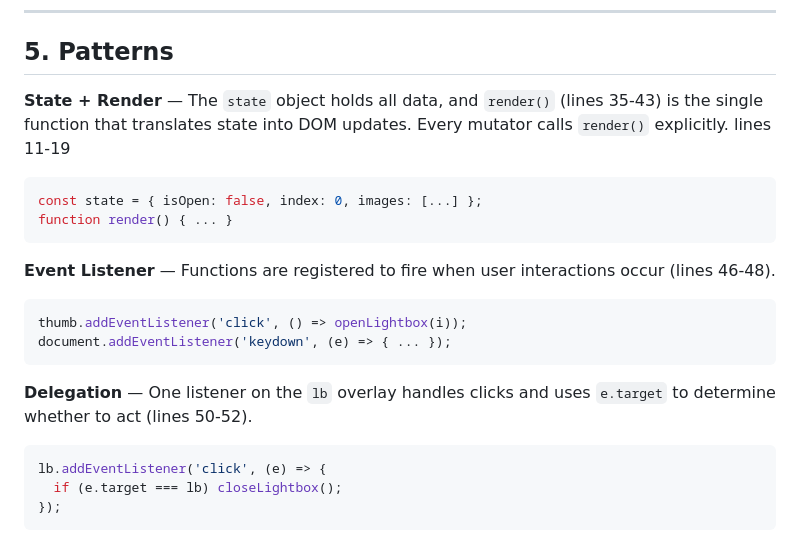
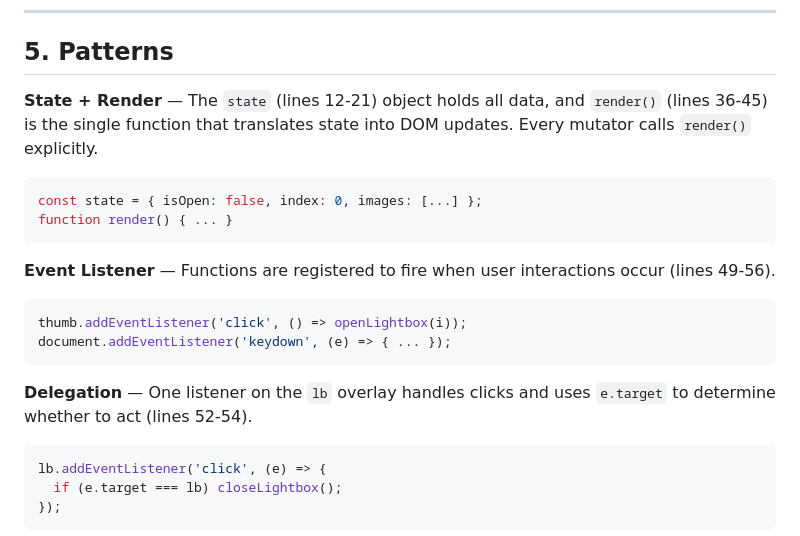
Before and after one commit to okolib/boma-landing-page, a Markdown page: LIGHTBOX-NOTES.md, the part around one of its changes. Rendered like a GitHub page.

````diff
--- a/LIGHTBOX-NOTES.md
+++ b/LIGHTBOX-NOTES.md
@@ -77,19 +79,19 @@ The attack class this prevents is **XSS** (Cross-Site Scripting).
 
 ## 5. Patterns
 
-**State + Render** — The `state` object holds all data, and `render()` (lines 35-43) is the single function that translates state into DOM updates. Every mutator calls `render()` explicitly. lines 11-19
+**State + Render** — The `state` (lines 12-21) object holds all data, and `render()` (lines 36-45) is the single function that translates state into DOM updates. Every mutator calls `render()` explicitly.
 ```javascript
 const state = { isOpen: false, index: 0, images: [...] };
 function render() { ... }
 ```
 
-**Event Listener** — Functions are registered to fire when user interactions occur (lines 46-48).
+**Event Listener** — Functions are registered to fire when user interactions occur (lines 49-56).
 ```javascript
 thumb.addEventListener('click', () => openLightbox(i));
 document.addEventListener('keydown', (e) => { ... });
 ```
 
-**Delegation** — One listener on the `lb` overlay handles clicks and uses `e.target` to determine whether to act (lines 50-52).
+**Delegation** — One listener on the `lb` overlay handles clicks and uses `e.target` to determine whether to act (lines 52-54).
 ```javascript
 lb.addEventListener('click', (e) => {
   if (e.target === lb) closeLightbox();
````
Also changed, not shown: other parts of LIGHTBOX-NOTES.md (+16 -14 lines).
